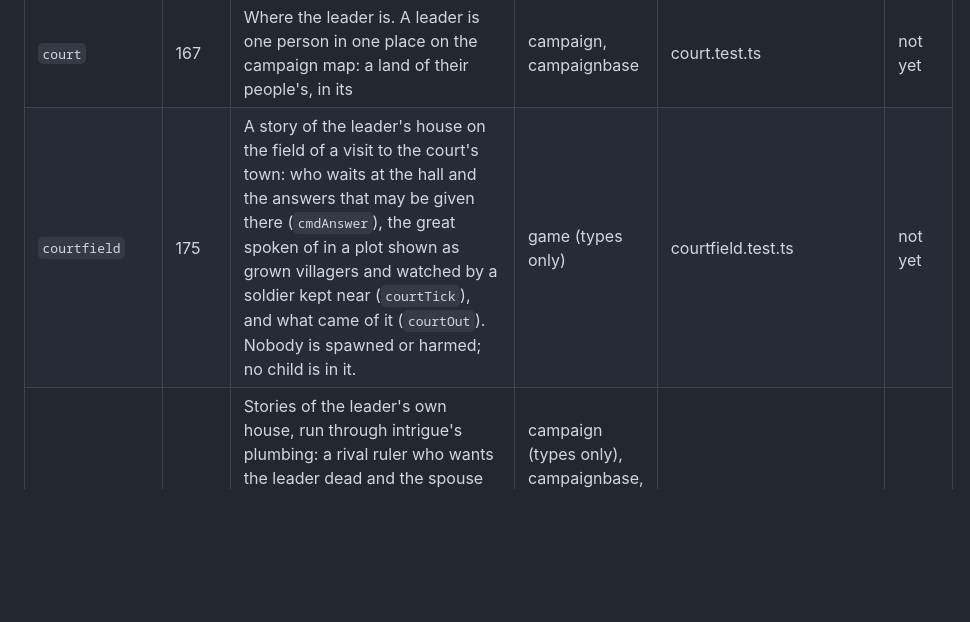
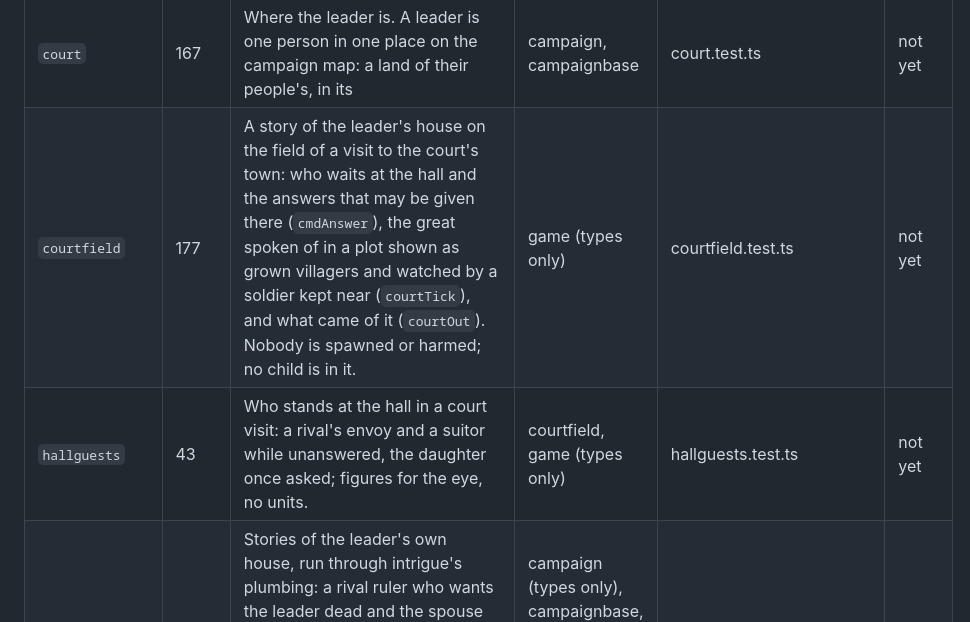
Before and after one commit to Glance16540/RTSV, a Markdown page: docs/PORTING.md, the part around the change. Rendered like a GitHub page; blank space fills up the shorter version.

```diff
--- a/docs/PORTING.md
+++ b/docs/PORTING.md
@@ -92,7 +92,8 @@ apart from this repository. This page is how the two stay apart and still meet.
 | `country` | 83 | Country that matters on the campaign map, and the works that open a closed border. | campaign (types only), campaignbase, ownstudies, prices | country.test.ts | not yet |
 | `couriers` | 8 | Couriers, a study: decrees by messenger at three-quarters strength, not half. | campaign, studies | couriers.test.ts | not yet |
 | `court` | 167 | Where the leader is. A leader is one person in one place on the campaign map: a land of their people's, in its | campaign, campaignbase | court.test.ts | not yet |
-| `courtfield` | 175 | A story of the leader's house on the field of a visit to the court's town: who waits at the hall and the answers that may be given there (`cmdAnswer`), the great spoken of in a plot shown as grown villagers and watched by a soldier kept near (`courtTick`), and what came of it (`courtOut`). Nobody is spawned or harmed; no child is in it. | game (types only) | courtfield.test.ts | not yet |
+| `courtfield` | 177 | A story of the leader's house on the field of a visit to the court's town: who waits at the hall and the answers that may be given there (`cmdAnswer`), the great spoken of in a plot shown as grown villagers and watched by a soldier kept near (`courtTick`), and what came of it (`courtOut`). Nobody is spawned or harmed; no child is in it. | game (types only) | courtfield.test.ts | not yet |
+| `hallguests` | 43 | Who stands at the hall in a court visit: a rival's envoy and a suitor while unanswered, the daughter once asked; figures for the eye, no units. | courtfield, game (types only) | hallguests.test.ts | not yet |
 | `courtstory` | 421 | Stories of the leader's own house, run through intrigue's plumbing: a rival ruler who wants the leader dead and the spouse for their own (threat, demand, a knife), a suitor for a grown daughter (ask her, give, decline, insult), and a noble plotting for the throne (whispers, clues, accuse, gifts, judgement, or a rising). Reads the household (kin, with the confidant's warning), the heirs (dynasty) and the nobles. | campaign (types only), campaignbase, court, data, dynasty, hall, intriguebase, kin, nobles, prices, spymasters, townfaith, township | courtstory.test.ts | not yet |
 | `courtvisit` | 81 | The map side of courtfield: `courtForVisit` hands a visit the player's rival king, suitor or plot where the court is kept; `courtFromVisit` gives the answer by the map's own rule and shows the great true, checking each before believing it. | campaign (types only), campaignbase, courtfield, courtstory, intrigue, intriguebase (types only) | courtfield.test.ts | not yet |
 | `creed` | 112 | Piety against decadence: one scale per people, moved by how they answer the dilemmas that come | data | towncreed.test.ts, pagan.test.ts, sim.test.ts | not yet |
```
Also changed, not shown: docs/shots/court-guests-daughter.jpg (added), docs/shots/court-guests.jpg (added), 8 other files.
